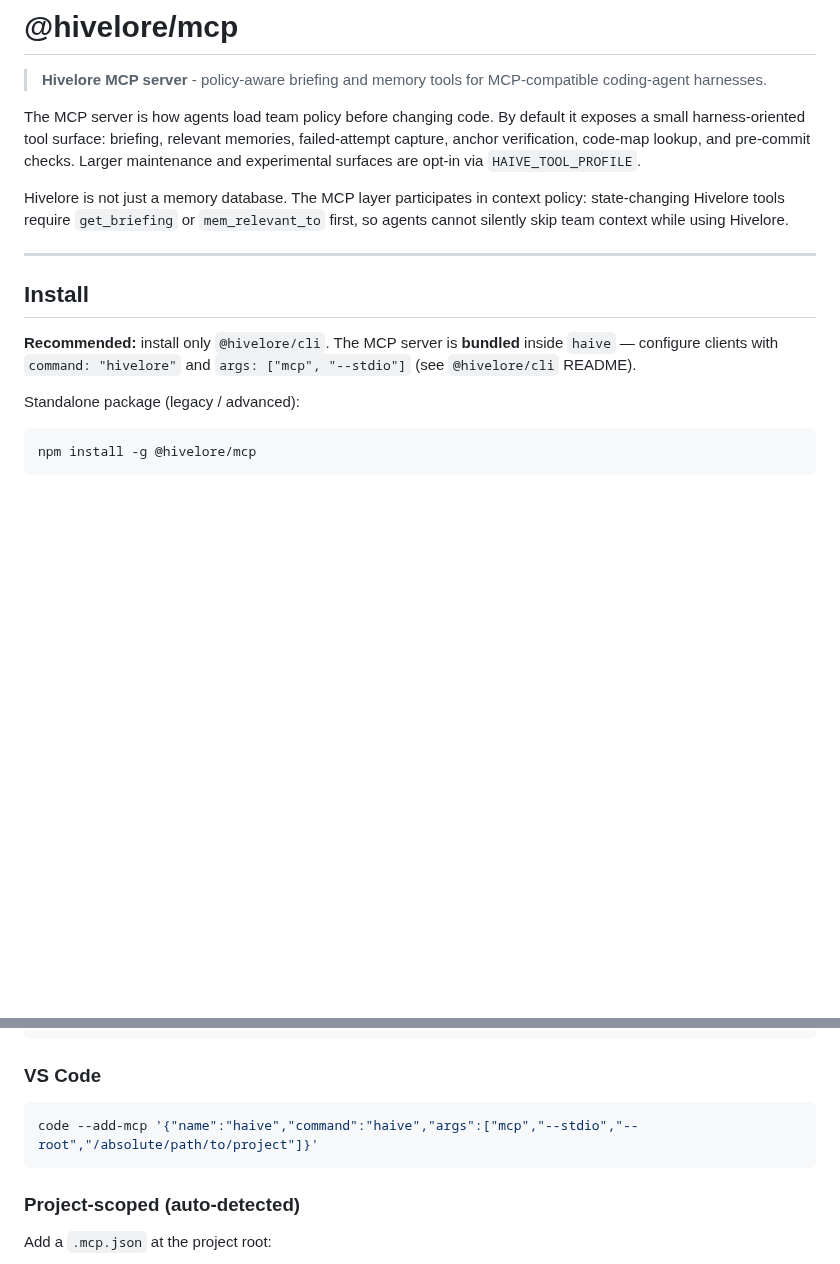
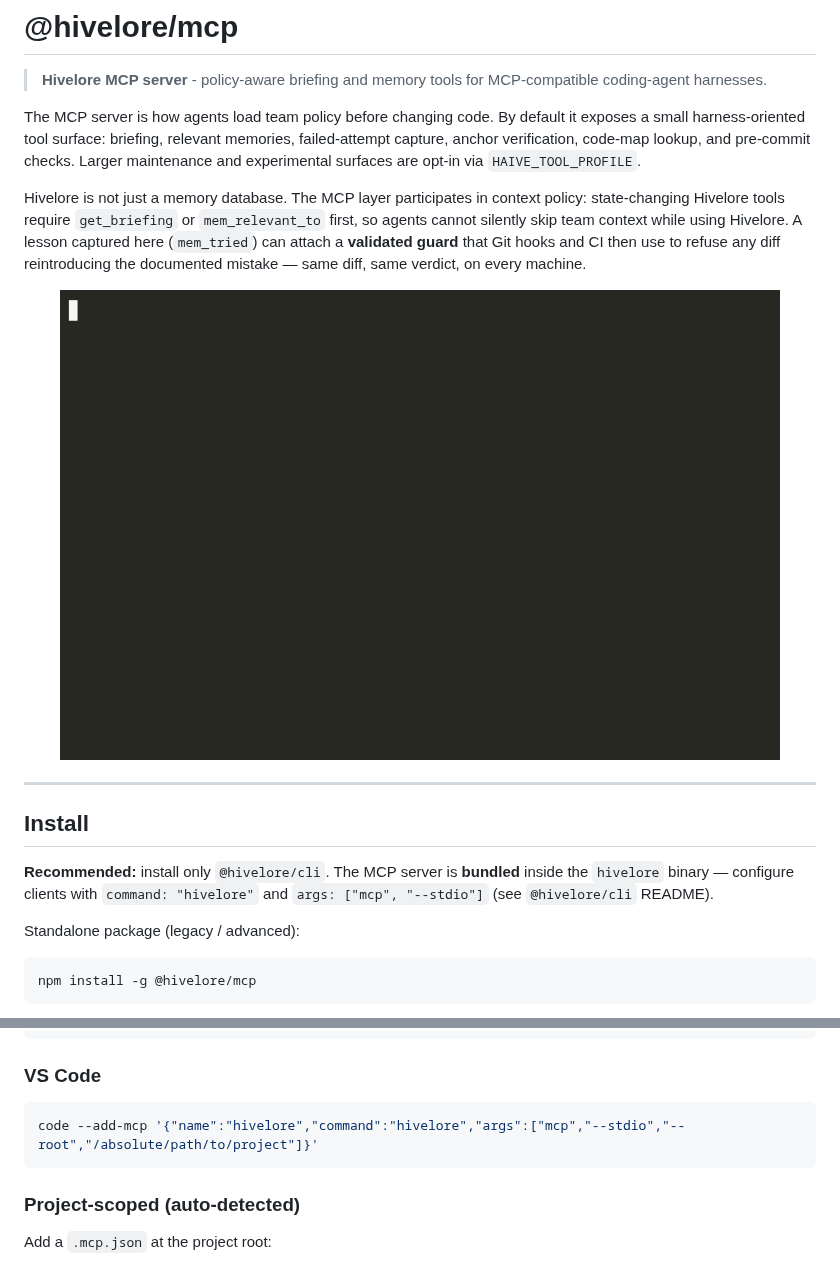
Before and after one commit to Doucs91/hivelore, a Markdown page: packages/mcp/README.md, 2 parts joined by grey strips. Drawn GitHub-style; pictures changed too: docs/demo/hivelore-demo.gif (added); blank space fills up the shorter version.

````diff
--- a/packages/mcp/README.md
+++ b/packages/mcp/README.md
@@ -10,13 +10,17 @@
 
 The MCP server is how agents load team policy before changing code. By default it exposes a small harness-oriented tool surface: briefing, relevant memories, failed-attempt capture, anchor verification, code-map lookup, and pre-commit checks. Larger maintenance and experimental surfaces are opt-in via `HAIVE_TOOL_PROFILE`.
 
-Hivelore is not just a memory database. The MCP layer participates in context policy: state-changing Hivelore tools require `get_briefing` or `mem_relevant_to` first, so agents cannot silently skip team context while using Hivelore.
+Hivelore is not just a memory database. The MCP layer participates in context policy: state-changing Hivelore tools require `get_briefing` or `mem_relevant_to` first, so agents cannot silently skip team context while using Hivelore. A lesson captured here (`mem_tried`) can attach a **validated guard** that Git hooks and CI then use to refuse any diff reintroducing the documented mistake — same diff, same verdict, on every machine.
+
+<p align="center">
+  <img src="https://raw.githubusercontent.com/Doucs91/hivelore/main/docs/demo/hivelore-demo.gif" alt="A captured lesson attaches a validated guard; the commit that reintroduces the mistake is refused" width="720" />
+</p>
 
 ---
 
 ## Install
 
-**Recommended:** install only `@hivelore/cli`. The MCP server is **bundled** inside `haive` — configure clients with `command: "hivelore"` and `args: ["mcp", "--stdio"]` (see `@hivelore/cli` README).
+**Recommended:** install only `@hivelore/cli`. The MCP server is **bundled** inside the `hivelore` binary — configure clients with `command: "hivelore"` and `args: ["mcp", "--stdio"]` (see `@hivelore/cli` README).
 
 Standalone package (legacy / advanced):
 
@@ -88,7 +92,7 @@ Add to `~/.cursor/mcp.json`:
 ### VS Code
 
 ```bash
-code --add-mcp '{"name":"haive","command":"haive","args":["mcp","--stdio","--root","/absolute/path/to/project"]}'
+code --add-mcp '{"name":"hivelore","command":"hivelore","args":["mcp","--stdio","--root","/absolute/path/to/project"]}'
 ```
 
 ### Project-scoped (auto-detected)
````
Also changed, not shown: README.md (+8 -0 lines), packages/cli/README.md (+7 -5 lines), 2 other files.
